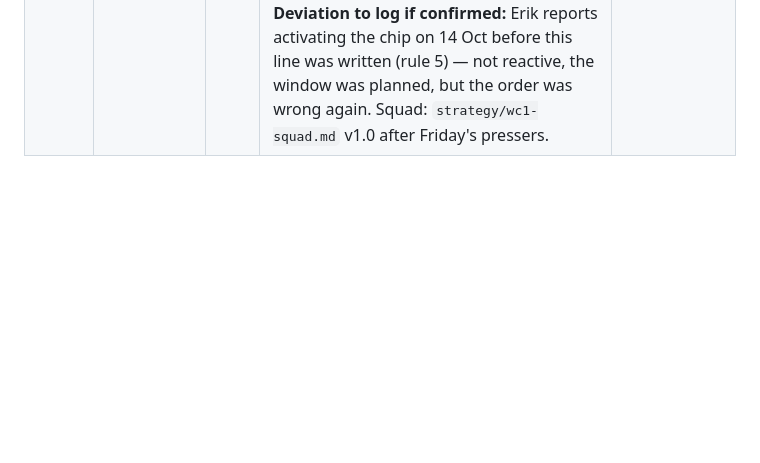
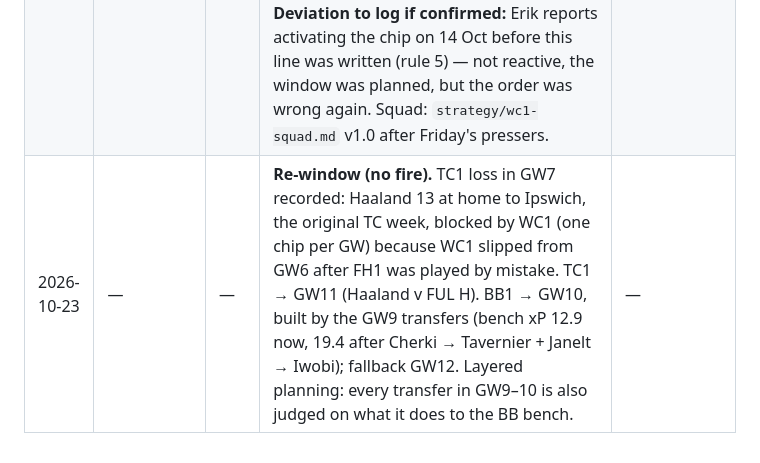
Before and after one commit to erikdekock/FPL2627, a Markdown page: strategy/chip-plan.md, the part around the change. Drawn GitHub-style; blank space fills up the shorter version.

```diff
--- a/strategy/chip-plan.md
+++ b/strategy/chip-plan.md
@@ -27,3 +27,4 @@ No chip fires without a written rationale in this file *before* the deadline. Re
 |---|---|---|---|---|
 | 2026-10-10 | ~~WC1~~ **FH1 (executed)** | 6 | Written as the WC1 rationale: squad broken: Brobbey out (hamstring, ~25 Oct), Steele/Senesi/Hughes/Keane 0 xMins = £24.7 dead money, two 10-man GWs already (GW4, GW5), João Pedro on a flag with no playing cover. Window GW4–6 planned since 20 Jul; reset plan written 7 Oct (`docs/07`); solver free draft 73.2 xP vs no-chip baseline 58.0 (+15/GW through GW10); fifteen players with real minutes, bank £0.3. **Rule 17 deviation (rule 5):** rationale written on deadline day, not the day before — the Thu/Fri decide chat did not happen (process failure, logged as a lesson); the decision itself is the planned one, not reactive. Squad: `strategy/wc1-squad.md`. **Correction 14 Oct:** the API (`history.chips`) shows `freehit` activated 09:41 UTC on 10 Oct — the Free Hit was played, not the Wildcard. One-week squad; the pre-chip 15 returned at the GW7 deadline. FH1 is spent; WC1 is still held. | Baseline: best XI from the old 15 = 58.0 xP pre-match; actual pre-chip best XI 51 pts. **Outcome: 59 vs 51 = +8** (GW6 average 58). Graded in the GW06 review as "chip fired, wrong chip" |
 | 2026-10-14 | WC1 | 7 | Same structural case, one week later and worse: the Free Hit squad reverts, so GW7 without a chip is Verbruggen, Steele · Davis, Egan, Calafiori, Senesi, Keane · B.Fernandes, Szoboszlai (50 % flag), Gibbs-White, Stach, Hughes · Haaland, João Pedro, Brobbey (out) — four non-players and a flagged starter, bank £0.1 (rules 7, 9, 11 breached by the squad itself). Snapshot 14 Oct 13:30 UTC, `xp_model.py --horizon 6`: no-chip best XI GW7 = **53.7 xP** (Senesi in the XI), free wildcard draft 72.0 xP GW7, objective 290.8 vs 222.7 over GW7–12 ≈ +15–18 xP/GW. League −75 to Alex (rule 18): the wildcard is where the 3–4 structural differentials and the off-pool captain plan get built, not a template copy. Written Wed 14 Oct for a Sat 17 Oct deadline (rule 17 satisfied on timing). **Deviation to log if confirmed:** Erik reports activating the chip on 14 Oct before this line was written (rule 5) — not reactive, the window was planned, but the order was wrong again. Squad: `strategy/wc1-squad.md` v1.0 after Friday's pressers. | Baseline: pre-chip 15 best XI GW7 = 53.7 xP (C Haaland). Outcome: TBD in GW07 review |
+| 2026-10-23 | — | — | **Re-window (no fire).** TC1 loss in GW7 recorded: Haaland 13 at home to Ipswich, the original TC week, blocked by WC1 (one chip per GW) because WC1 slipped from GW6 after FH1 was played by mistake. TC1 → GW11 (Haaland v FUL H). BB1 → GW10, built by the GW9 transfers (bench xP 12.9 now, 19.4 after Cherki → Tavernier + Janelt → Iwobi); fallback GW12. Layered planning: every transfer in GW9–10 is also judged on what it does to the BB bench. | — |
```
Also changed, not shown: docs/10-handover-gw07-wildcard.md (+12 -10 lines), docs/project-instructions.md (added, +11 -0 lines).
